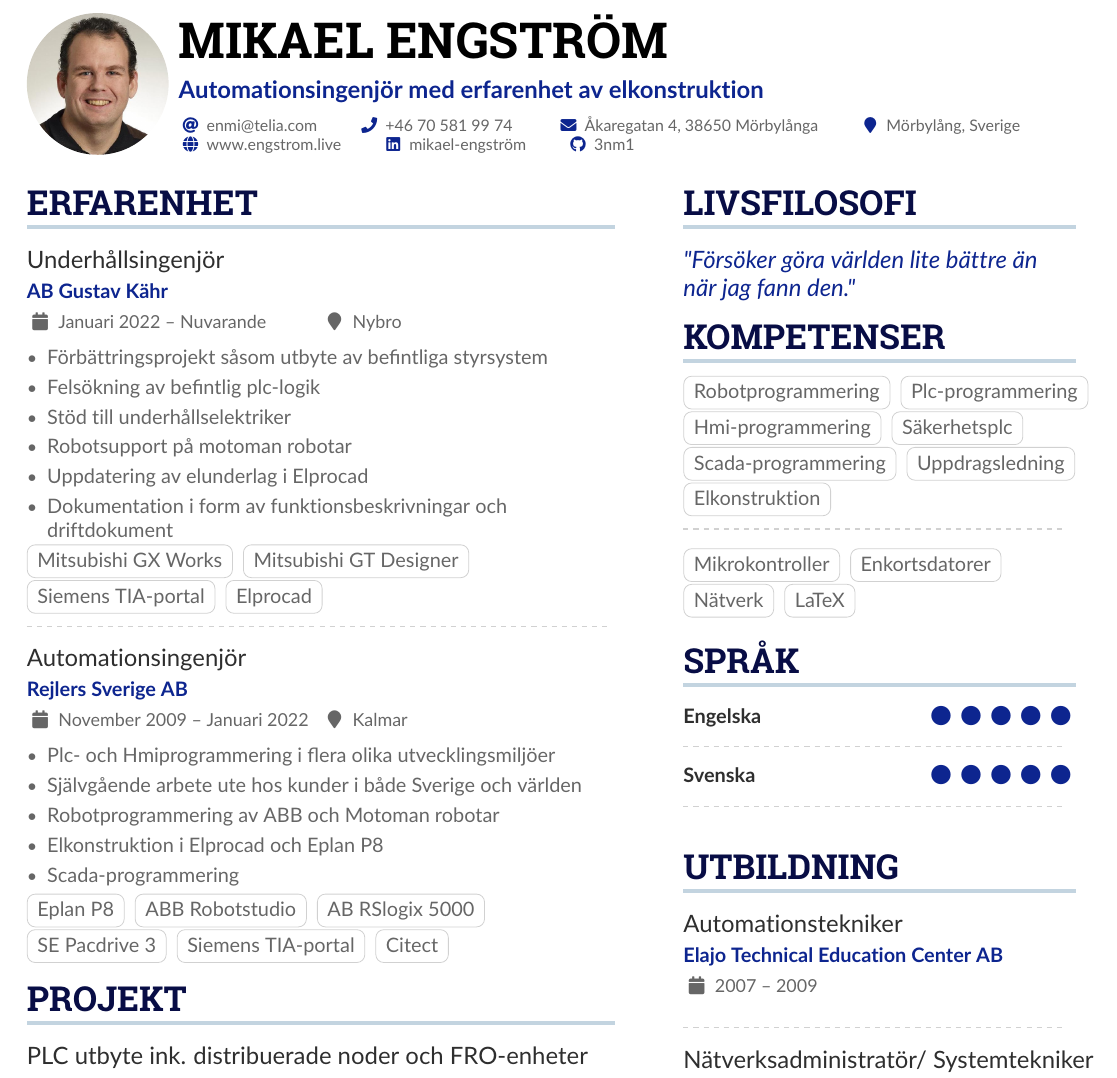
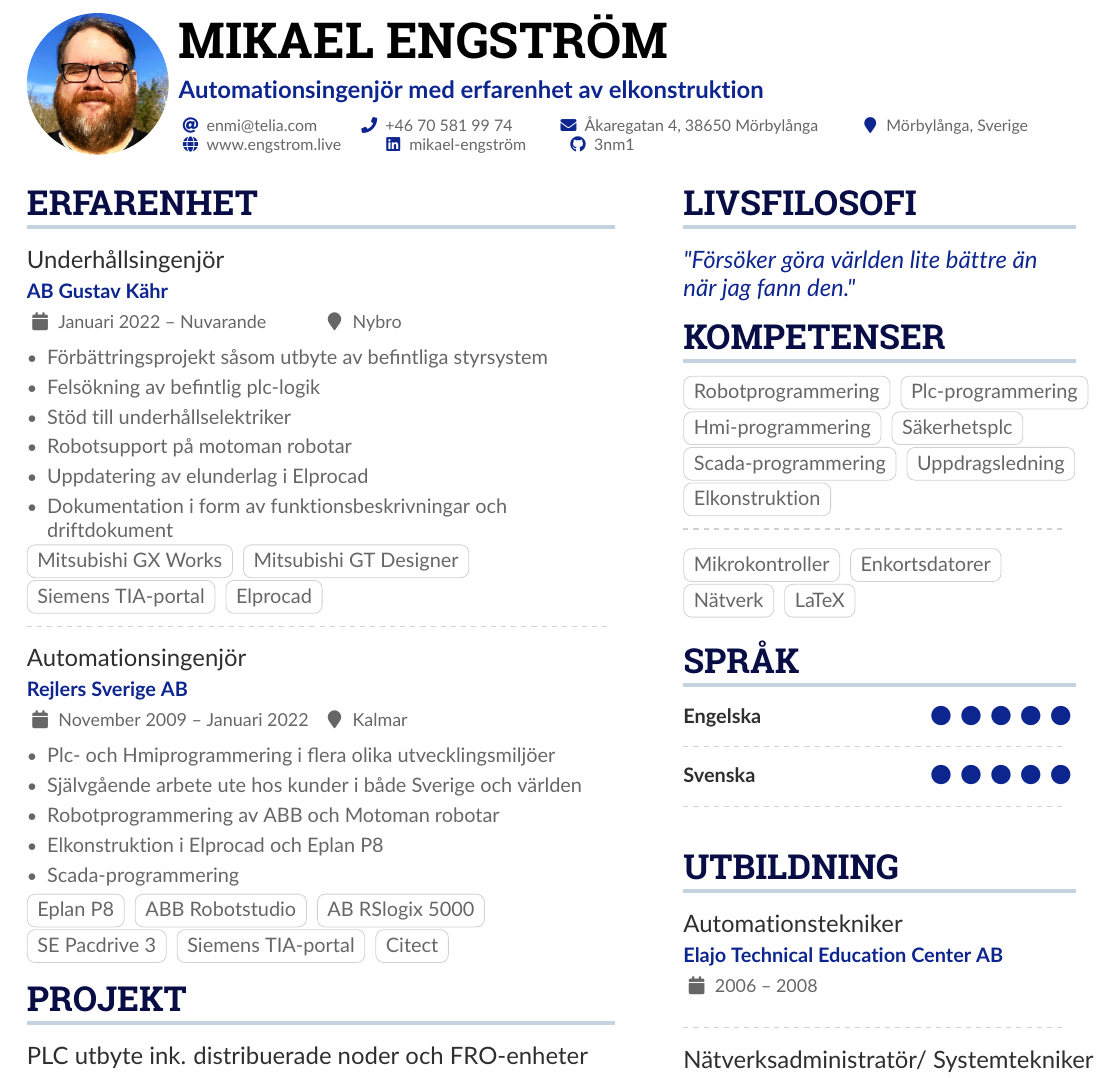
Before and after one commit to 3nm1/CV-Resume, a LaTeX CV (curriculum-vitae.tex): part of page 1 of 2, cut so that both start at the same text. Compiled offline with pdfLaTeX.

Commit message:
New photo, edits for compiling in vscode

```diff
--- a/curriculum-vitae.tex
+++ b/curriculum-vitae.tex
@@ -95,7 +95,7 @@
   \email{enmi@telia.com}
   \phone{+46 70 581 99 74 }
   \mailaddress{Åkaregatan 4, 38650 Mörbylånga}
-  \location{Mörbylång, Sverige}
+  \location{Mörbylånga, Sverige}
   \homepage{www.engstrom.live}
   %\twitter{@twitterhandle}
   \linkedin{mikael-engström}
@@ -298,7 +298,7 @@ el- och vvs installationer
 
 \cvsection{UTBILDNING}
 
-\cvevent{Automationstekniker}{Elajo Technical Education Center AB}{2007 -- 2009}{}
+\cvevent{Automationstekniker}{Elajo Technical Education Center AB}{2006 -- 2008}{}
 %Thesis title: Wonderful Research
 
 \divider
```
Also changed, not shown: curriculum-vitae.pdf (added), person_prtt.jpeg, porträtt_ME.jpg (added), curriculum-vitae.tex (2 more changed lines), 3 other files.
